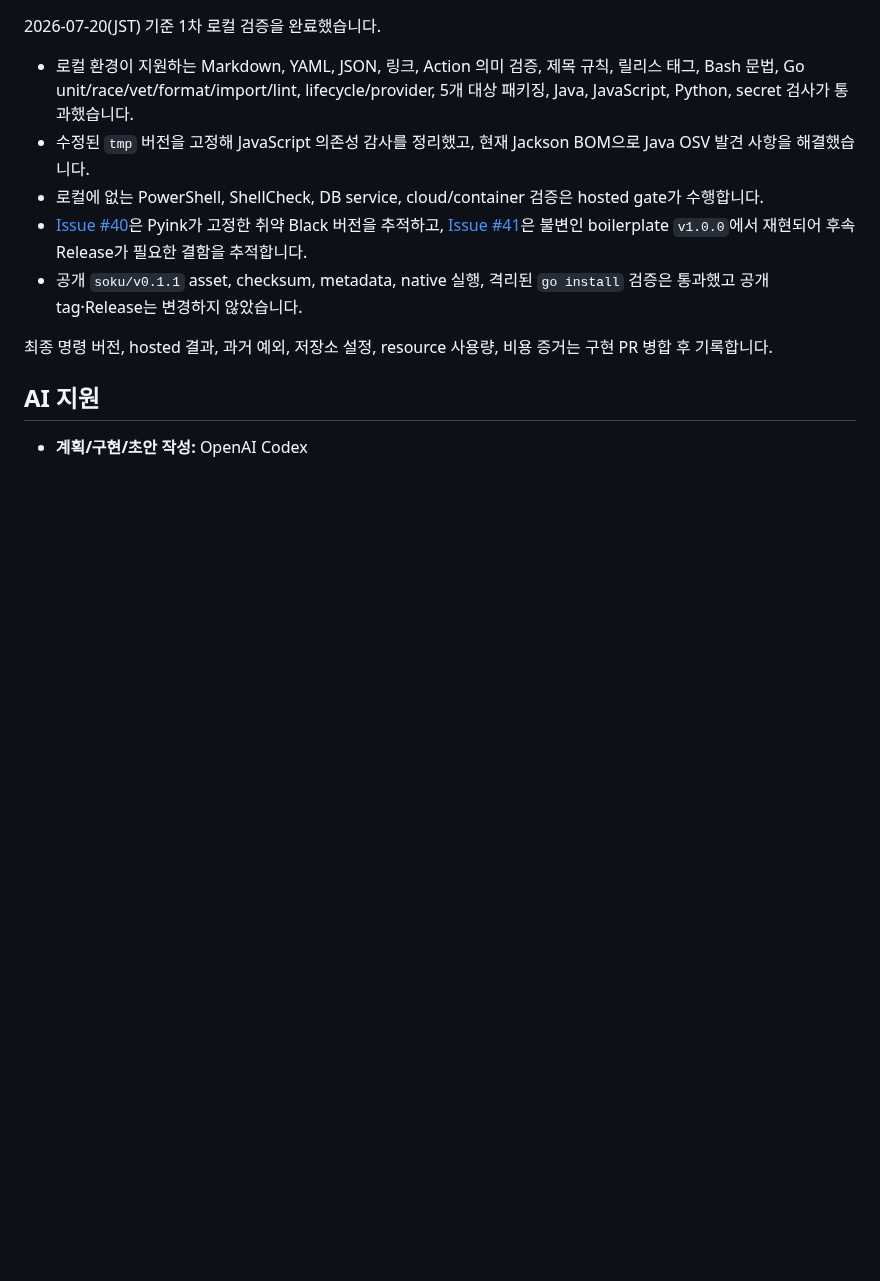
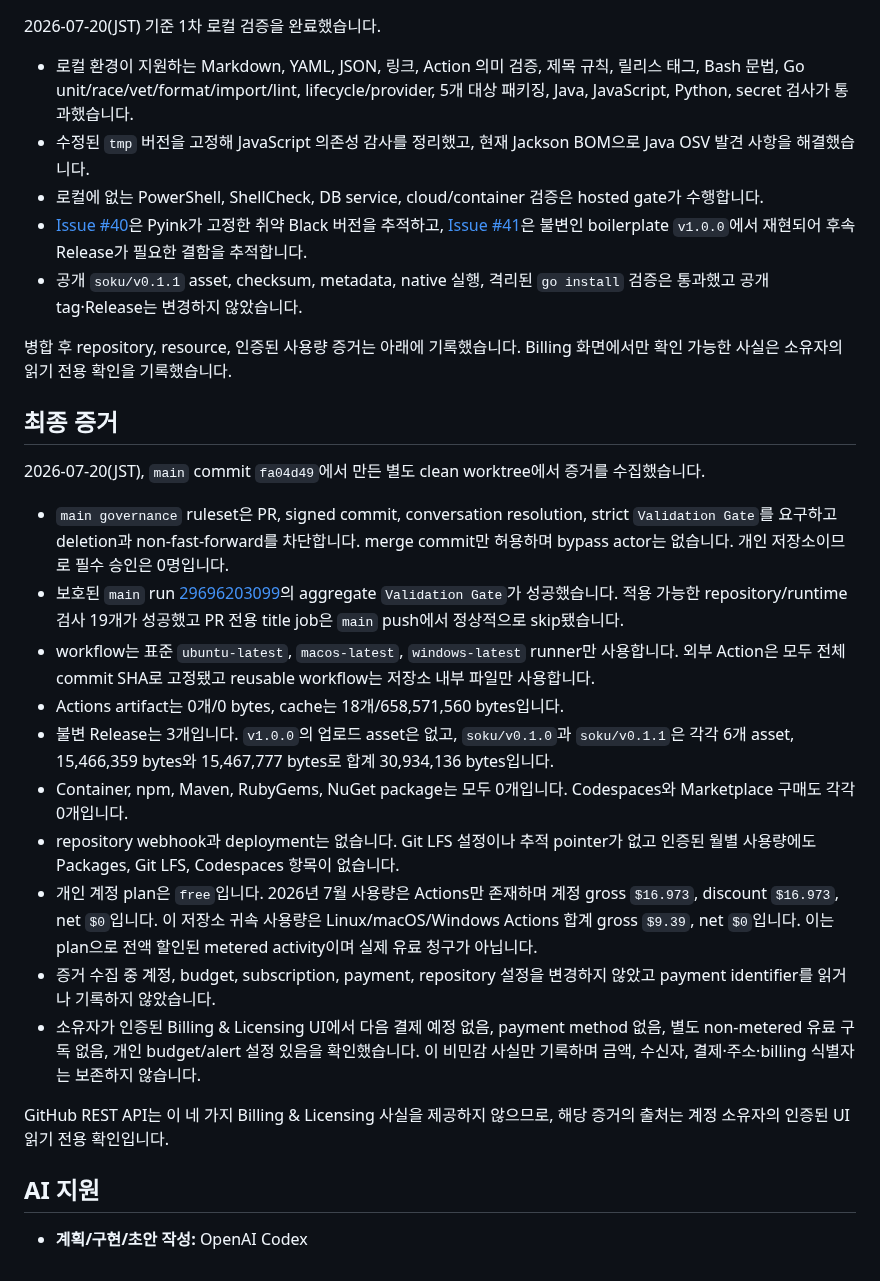
Before and after one commit to Soku-JINSEOK/Soku-Convention-Boilerplate, a Markdown page: docs/issues/issue-39-task-report.md, the part around one of its changes. GitHub-like rendering; blank space fills up the shorter version.

```diff
--- a/docs/issues/issue-39-task-report.md
+++ b/docs/issues/issue-39-task-report.md
@@ -165,8 +211,46 @@ Release를 발행하지 않고 검증 체계와 발견된 결함을 개선해야
 - 공개 `soku/v0.1.1` asset, checksum, metadata, native 실행, 격리된
   `go install` 검증은 통과했고 공개 tag·Release는 변경하지 않았습니다.
 
-최종 명령 버전, hosted 결과, 과거 예외, 저장소 설정, resource 사용량, 비용
-증거는 구현 PR 병합 후 기록합니다.
+병합 후 repository, resource, 인증된 사용량 증거는 아래에 기록했습니다.
+Billing 화면에서만 확인 가능한 사실은 소유자의 읽기 전용 확인을 기록했습니다.
+
+## 최종 증거
+
+2026-07-20(JST), `main` commit `fa04d49`에서 만든 별도 clean worktree에서 증거를
+수집했습니다.
+
+- `main governance` ruleset은 PR, signed commit, conversation resolution,
+  strict `Validation Gate`를 요구하고 deletion과 non-fast-forward를 차단합니다.
+  merge commit만 허용하며 bypass actor는 없습니다. 개인 저장소이므로 필수 승인은
+  0명입니다.
+- 보호된 `main` run
+  [29696203099](https://github.com/Soku-JINSEOK/Soku-Convention-Boilerplate/actions/runs/29696203099)의
+  aggregate `Validation Gate`가 성공했습니다. 적용 가능한 repository/runtime 검사
+  19개가 성공했고 PR 전용 title job은 `main` push에서 정상적으로 skip됐습니다.
+- workflow는 표준 `ubuntu-latest`, `macos-latest`, `windows-latest` runner만
+  사용합니다. 외부 Action은 모두 전체 commit SHA로 고정됐고 reusable workflow는
+  저장소 내부 파일만 사용합니다.
+- Actions artifact는 0개/0 bytes, cache는 18개/658,571,560 bytes입니다.
+- 불변 Release는 3개입니다. `v1.0.0`의 업로드 asset은 없고,
+  `soku/v0.1.0`과 `soku/v0.1.1`은 각각 6개 asset, 15,466,359 bytes와
+  15,467,777 bytes로 합계 30,934,136 bytes입니다.
+- Container, npm, Maven, RubyGems, NuGet package는 모두 0개입니다. Codespaces와
+  Marketplace 구매도 각각 0개입니다.
+- repository webhook과 deployment는 없습니다. Git LFS 설정이나 추적 pointer가
+  없고 인증된 월별 사용량에도 Packages, Git LFS, Codespaces 항목이 없습니다.
+- 개인 계정 plan은 `free`입니다. 2026년 7월 사용량은 Actions만 존재하며 계정
+  gross `$16.973`, discount `$16.973`, net `$0`입니다. 이 저장소 귀속 사용량은
+  Linux/macOS/Windows Actions 합계 gross `$9.39`, net `$0`입니다. 이는 plan으로
+  전액 할인된 metered activity이며 실제 유료 청구가 아닙니다.
+- 증거 수집 중 계정, budget, subscription, payment, repository 설정을 변경하지
+  않았고 payment identifier를 읽거나 기록하지 않았습니다.
+- 소유자가 인증된 Billing & Licensing UI에서 다음 결제 예정 없음, payment method
+  없음, 별도 non-metered 유료 구독 없음, 개인 budget/alert 설정 있음을 확인했습니다.
+  이 비민감 사실만 기록하며 금액, 수신자, 결제·주소·billing 식별자는 보존하지
+  않습니다.
+
+GitHub REST API는 이 네 가지 Billing & Licensing 사실을 제공하지 않으므로,
+해당 증거의 출처는 계정 소유자의 인증된 UI 읽기 전용 확인입니다.
 
 ## AI 지원
 
```
Also changed, not shown: other parts of docs/issues/issue-39-task-report.md (+54 -8 lines).
